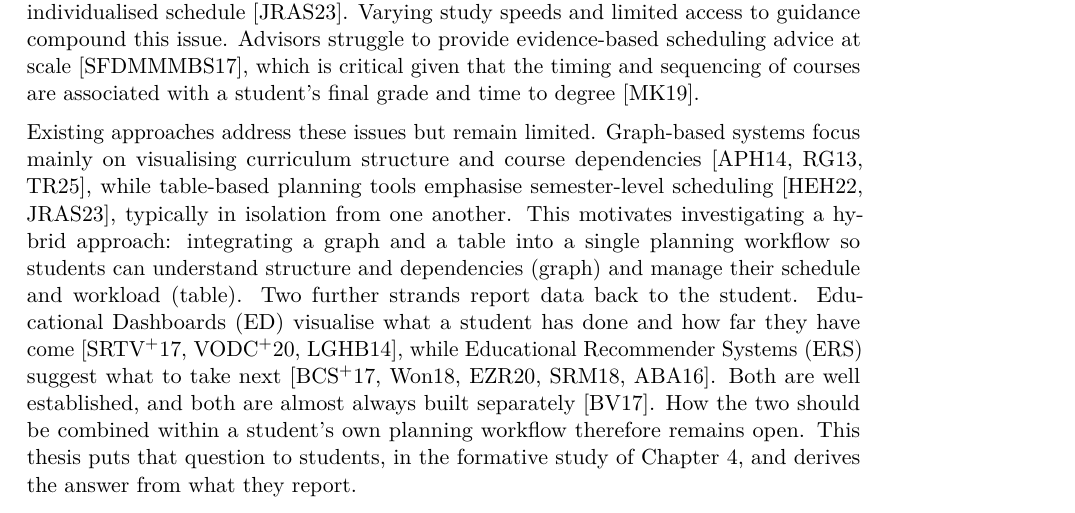
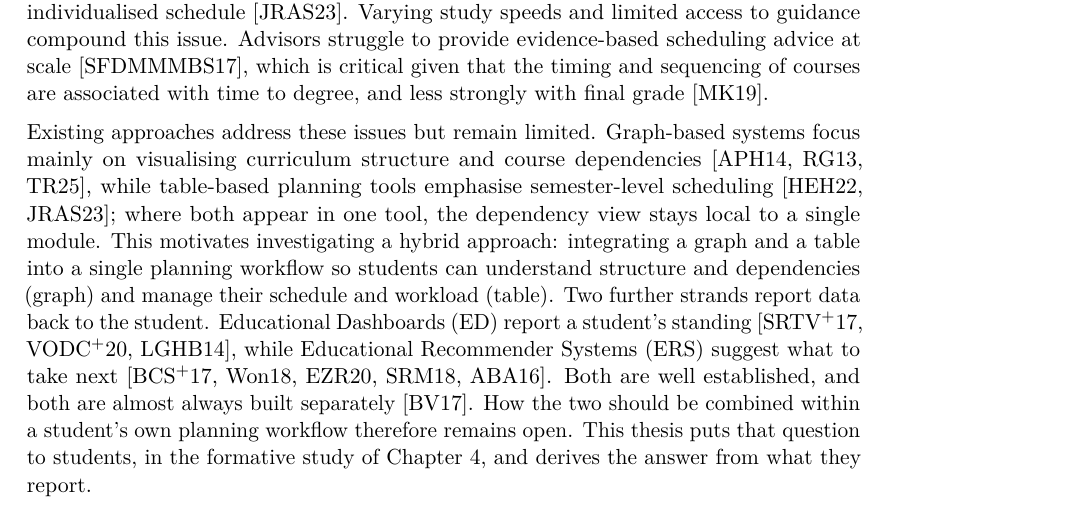
Before and after one commit to morischumacher/Diploma_Thesis, a LaTeX thesis (main.tex, which reads chapters/introduction.tex): part of page 25 of 195, cut so that both start at the same text. Compiled offline with pdfLaTeX.

Commit message:
ch1: three minimal fixes, two of them consistency with the fixed ch3
Kept as small as possible, since the chapter is closed. Three sentences
touched, one clause each.

1. ED framing. "Educational Dashboards visualise what a student has done
   and how far they have come" is the retrospective claim removed from
   Ch. 3 today, because GradeCraft's and E2Coach's predictors project
   forward. Ch. 1 cites loboda from the same list. Now "report a student's
   standing", matching Ch. 3 word for word.

2. "Typically in isolation from one another", of graph and table tools,
   citing Judel. Ch. 3 presents Judel as half of AIStudyBuddy, the
   example of the two being merged, and Hirmer's prototype draws a
   per-module dependency graph. Ch. 1 asserted isolation using the two
   papers that refute it. Now says where both appear in one tool the
   dependency view stays local to a single module, which is what Ch. 3
   concluded.

3. Morsy. We had timing and sequencing "associated with a student's final
   grade and time to degree". The abstract is explicit that these are not
   equal: "TTD is highly correlated with both the timing and ordering of
   courses ... while the correlation between graduation GPA and the course
   timing and ordering is not as high."

Schulte and Judel were opened and both hold, near-verbatim. Logged in §14
with the quotations, along with the observation that fixing a claim in
Related Work does not fix its copy in the Introduction.

Co-Authored-By: Claude Opus 5 <noreply@anthropic.com>
Claude-Session: https://claude.ai/code/session_01MLUFGCVLTdE5xbPVnNzfiY

```diff
--- a/chapters/introduction.tex
+++ b/chapters/introduction.tex
@@ -1,8 +1,8 @@
 \label{chap:introduction}
-Students in higher education face growing challenges in planning their studies. Curricula involve complex prerequisites, electives, and institutional rules that students must reconcile. While institutions publish exemplary study plans, these assume an idealised progression; a single failed examination or postponed module immediately necessitates an individualised schedule~\cite{judel_supporting_2023}. Varying study speeds and limited access to guidance compound this issue. Advisors struggle to provide evidence-based scheduling advice at scale~\cite{schulte_large_2017}, which is critical given that the timing and sequencing of courses are associated with a student's final grade and time to degree~\cite{morsy_study_2019}.
+Students in higher education face growing challenges in planning their studies. Curricula involve complex prerequisites, electives, and institutional rules that students must reconcile. While institutions publish exemplary study plans, these assume an idealised progression; a single failed examination or postponed module immediately necessitates an individualised schedule~\cite{judel_supporting_2023}. Varying study speeds and limited access to guidance compound this issue. Advisors struggle to provide evidence-based scheduling advice at scale~\cite{schulte_large_2017}, which is critical given that the timing and sequencing of courses are associated with time to degree, and less strongly with final grade~\cite{morsy_study_2019}.
 
-Existing approaches address these issues but remain limited. Graph-based systems focus mainly on visualising curriculum structure and \gterm{dependency}{course dependencies}~\cite{auvinen_stops_2014, rollande_graph_2013, trippel_developing_2025}, while table-based planning tools emphasise semester-level scheduling~\cite{hirmer_requirements_2022, judel_supporting_2023}, typically in isolation from one another. This motivates investigating a hybrid approach: integrating a graph and a table into a single planning workflow so students can understand structure and dependencies (graph) and manage their schedule and workload (table).
-Two further strands report data back to the student. Educational Dashboards (ED) visualise what a student has done and how far they have come~\cite{schwendimann2017, verbert_learning_2020, loboda_mastery_2014}, while Educational Recommender Systems (ERS) suggest what to take next~\cite{bhumichitr_recommender_2017, wong_sequence_2018, esteban_helping_2020, srisamutr_course_2018, al-badarenah_automated_2016}. Both are well established, and both are almost always built separately~\cite{bodily_review_2017}. How the two should be combined within a student's own planning workflow therefore remains open. This thesis puts that question to students, in the formative study of Chapter~\ref{chap:formative-study}, and derives the answer from what they report.
+Existing approaches address these issues but remain limited. Graph-based systems focus mainly on visualising curriculum structure and \gterm{dependency}{course dependencies}~\cite{auvinen_stops_2014, rollande_graph_2013, trippel_developing_2025}, while table-based planning tools emphasise semester-level scheduling~\cite{hirmer_requirements_2022, judel_supporting_2023}; where both appear in one tool, the dependency view stays local to a single module. This motivates investigating a hybrid approach: integrating a graph and a table into a single planning workflow so students can understand structure and dependencies (graph) and manage their schedule and workload (table).
+Two further strands report data back to the student. Educational Dashboards (ED) report a student's standing~\cite{schwendimann2017, verbert_learning_2020, loboda_mastery_2014}, while Educational Recommender Systems (ERS) suggest what to take next~\cite{bhumichitr_recommender_2017, wong_sequence_2018, esteban_helping_2020, srisamutr_course_2018, al-badarenah_automated_2016}. Both are well established, and both are almost always built separately~\cite{bodily_review_2017}. How the two should be combined within a student's own planning workflow therefore remains open. This thesis puts that question to students, in the formative study of Chapter~\ref{chap:formative-study}, and derives the answer from what they report.
 
 \section{Research Questions}
 \label{sec:research-questions}
```
Also changed, not shown: ANWEISUNGEN.md (+8 -0 lines).
